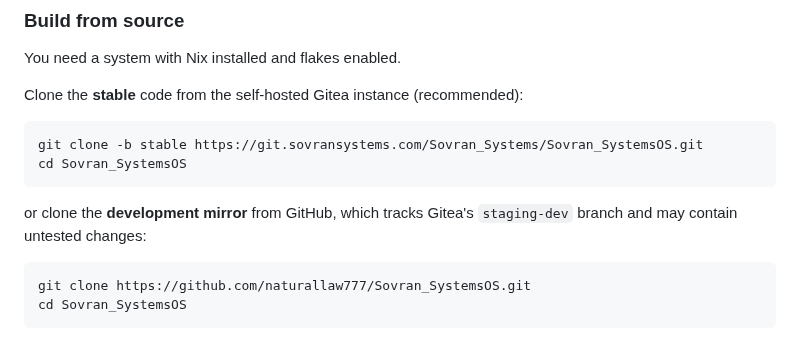
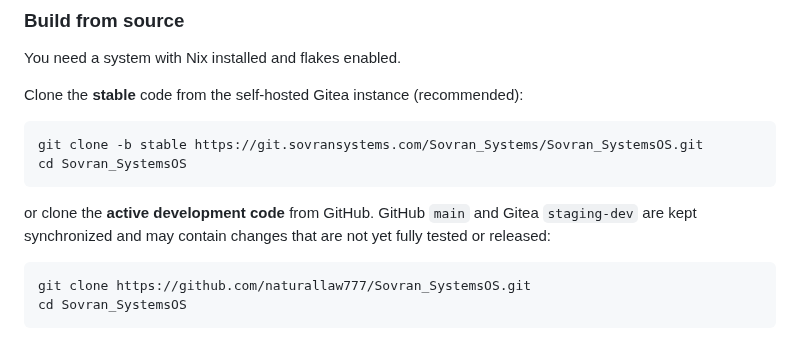
Before and after one commit to naturallaw777/Sovran_SystemsOS, a Markdown page: README.md, the part around one of its changes. Rendered like a GitHub page.

````diff
--- a/README.md
+++ b/README.md
@@ -521,8 +529,9 @@ git clone -b stable https://git.sovransystems.com/Sovran_Systems/Sovran_SystemsO
 cd Sovran_SystemsOS
 ```
 
-or clone the **development mirror** from GitHub, which tracks Gitea's
-`staging-dev` branch and may contain untested changes:
+or clone the **active development code** from GitHub. GitHub `main` and Gitea
+`staging-dev` are kept synchronized and may contain changes that are not yet
+fully tested or released:
 
 ```bash
 git clone https://github.com/naturallaw777/Sovran_SystemsOS.git
````
Also changed, not shown: other parts of README.md (+39 -31 lines), CONTRIBUTING.md (+22 -17 lines).
